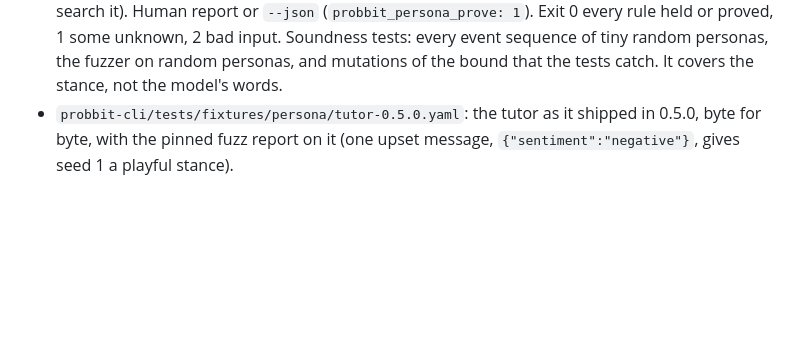
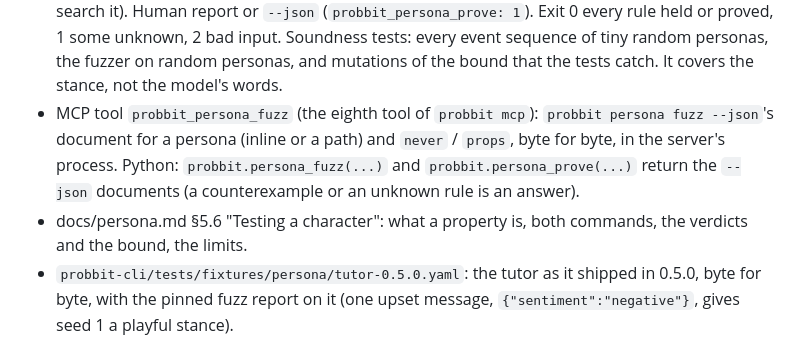
Before and after one commit to BitmapAsset/probbit, a Markdown page: CHANGELOG.md, the part around the change. Rendered like a GitHub page; blank space fills up the shorter version.

Commit message:
changelog: persona prove, the MCP fuzz tool, the Python functions, docs 5.6

```diff
--- a/CHANGELOG.md
+++ b/CHANGELOG.md
@@ -23,6 +23,10 @@ All notable changes to this project are documented here. The format follows
   decide, with the `fuzz` command to search it). Human report or `--json` (`probbit_persona_prove: 1`). Exit 0 every rule held
   or proved, 1 some unknown, 2 bad input. Soundness tests: every event sequence of tiny random personas, the fuzzer on random
   personas, and mutations of the bound that the tests catch. It covers the stance, not the model's words.
+- MCP tool `probbit_persona_fuzz` (the eighth tool of `probbit mcp`): `probbit persona fuzz --json`'s document for a persona
+  (inline or a path) and `never` / `props`, byte for byte, in the server's process. Python: `probbit.persona_fuzz(...)` and
+  `probbit.persona_prove(...)` return the `--json` documents (a counterexample or an unknown rule is an answer).
+- docs/persona.md §5.6 "Testing a character": what a property is, both commands, the verdicts and the bound, the limits.
 - `probbit-cli/tests/fixtures/persona/tutor-0.5.0.yaml`: the tutor as it shipped in 0.5.0, byte for byte, with the pinned
   fuzz report on it (one upset message, `{"sentiment":"negative"}`, gives seed 1 a playful stance).
 
```
